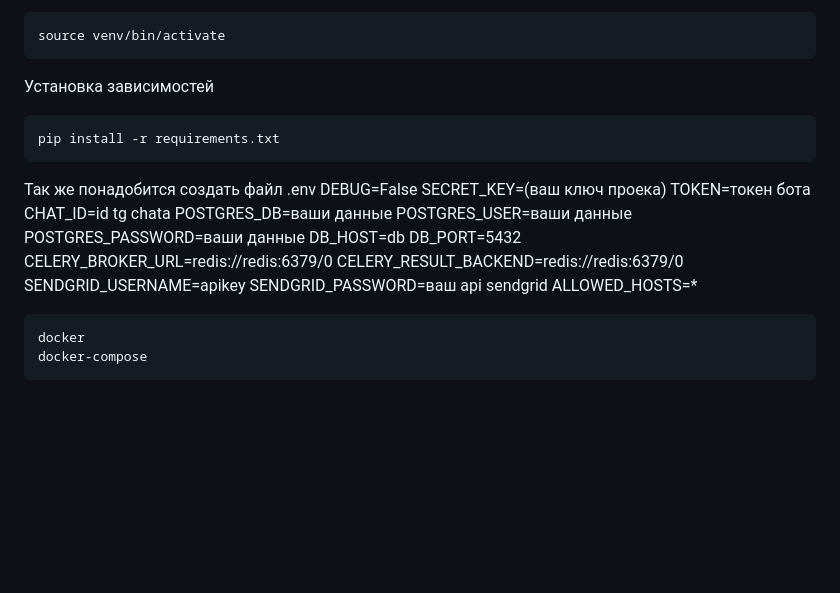
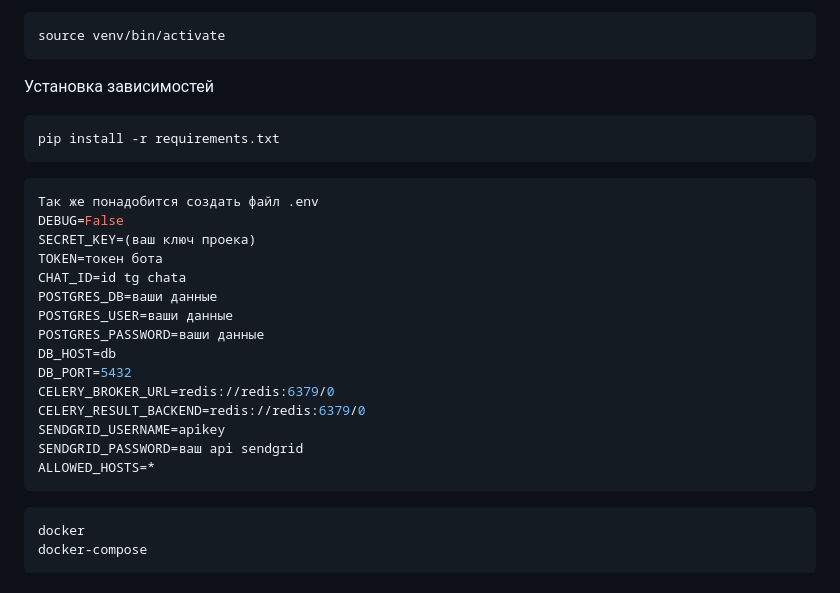
Before and after one commit to Lettrt/LMS-system, a Markdown page: README.md, the part around the change. Drawn GitHub-style; blank space fills up the shorter version.

````diff
--- a/README.md
+++ b/README.md
@@ -14,6 +14,7 @@ source venv/bin/activate
 ```bash
 pip install -r requirements.txt
 ```
+```env
 Так же понадобится создать файл .env
 DEBUG=False
 SECRET_KEY=(ваш ключ проека)
@@ -29,6 +30,7 @@ CELERY_RESULT_BACKEND=redis://redis:6379/0
 SENDGRID_USERNAME=apikey
 SENDGRID_PASSWORD=ваш api sendgrid
 ALLOWED_HOSTS=*
+```
 
 ```bash
 docker
````
